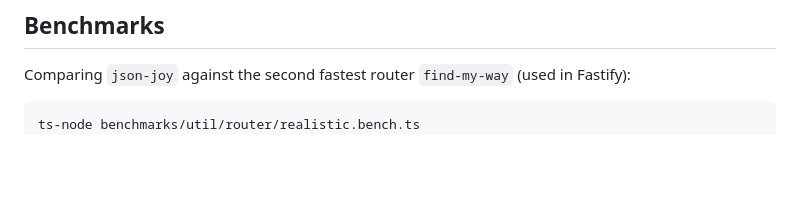
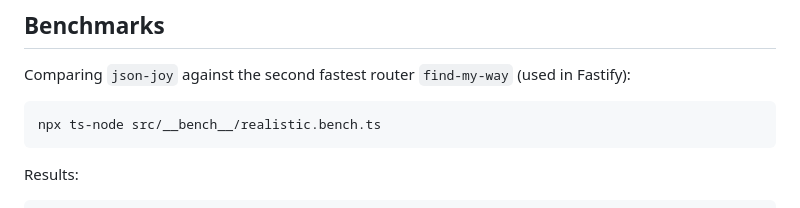
Before and after one commit to jsonjoy-com/jit-router, a Markdown page: README.md, the part around the change. GitHub-like rendering; blank space fills up the shorter version.

Commit message:
docs: ✏️ update README

````diff
--- a/README.md
+++ b/README.md
@@ -10,7 +10,12 @@ for the best performance.
 Comparing `json-joy` against the second fastest router `find-my-way` (used in Fastify):
 
 ```
-ts-node benchmarks/util/router/realistic.bench.ts
+npx ts-node src/__bench__/realistic.bench.ts
+```
+
+Results:
+
+```
 json-joy router x 1,799,920 ops/sec ±0.74% (99 runs sampled), 556 ns/op
 find-my-way x 389,132 ops/sec ±4.60% (87 runs sampled), 2570 ns/op
 json-joy router: GET /ping x 151,628,101 ops/sec ±1.83% (87 runs sampled), 7 ns/op
````
